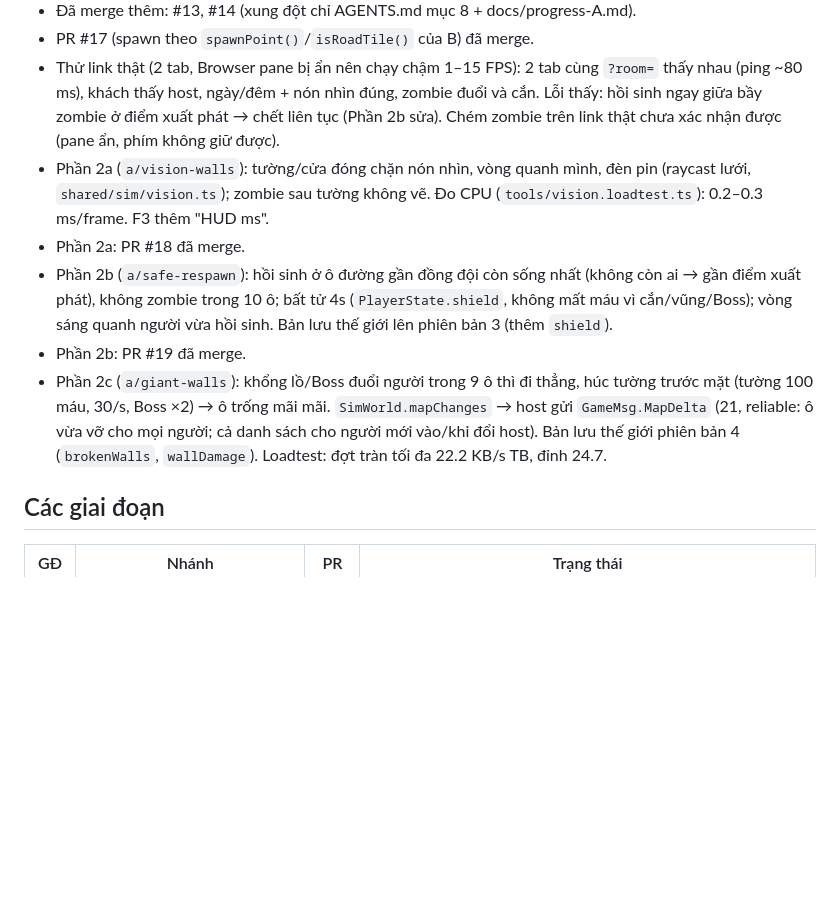
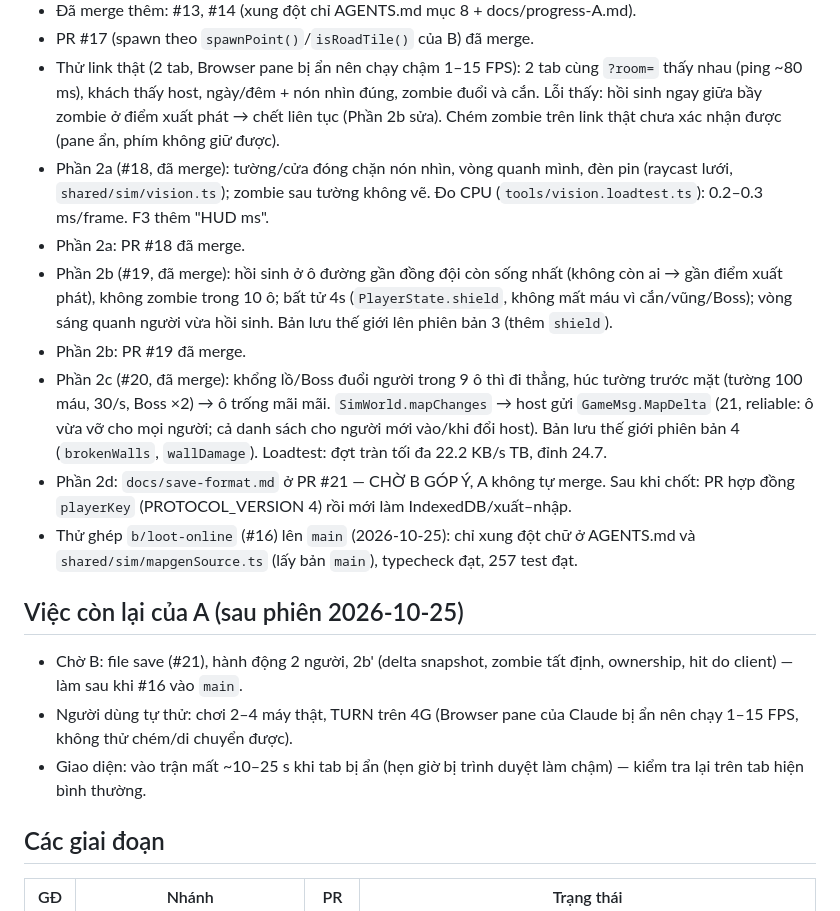
Before and after one commit to Hotankhoi/zombie-game, a Markdown page: docs/progress-A.md, the part around the change. GitHub-like rendering; blank space fills up the shorter version.

Commit message:
7: cap nhat trang thai sau phien merge (AGENTS.md muc 8, tien do A)
Co-Authored-By: Claude Opus 5.5 <noreply@anthropic.com>

```diff
--- a/docs/progress-A.md
+++ b/docs/progress-A.md
@@ -20,11 +20,19 @@ File này để session mới đọc và làm tiếp nếu session cũ bị ng
 - Đã merge thêm: #13, #14 (xung đột chỉ AGENTS.md mục 8 + docs/progress-A.md).
 - PR #17 (spawn theo `spawnPoint()`/`isRoadTile()` của B) đã merge.
 - Thử link thật (2 tab, Browser pane bị ẩn nên chạy chậm 1–15 FPS): 2 tab cùng `?room=` thấy nhau (ping ~80 ms), khách thấy host, ngày/đêm + nón nhìn đúng, zombie đuổi và cắn. Lỗi thấy: hồi sinh ngay giữa bầy zombie ở điểm xuất phát → chết liên tục (Phần 2b sửa). Chém zombie trên link thật chưa xác nhận được (pane ẩn, phím không giữ được).
-- Phần 2a (`a/vision-walls`): tường/cửa đóng chặn nón nhìn, vòng quanh mình, đèn pin (raycast lưới, `shared/sim/vision.ts`); zombie sau tường không vẽ. Đo CPU (`tools/vision.loadtest.ts`): 0.2–0.3 ms/frame. F3 thêm "HUD ms".
+- Phần 2a (#18, đã merge): tường/cửa đóng chặn nón nhìn, vòng quanh mình, đèn pin (raycast lưới, `shared/sim/vision.ts`); zombie sau tường không vẽ. Đo CPU (`tools/vision.loadtest.ts`): 0.2–0.3 ms/frame. F3 thêm "HUD ms".
 - Phần 2a: PR #18 đã merge.
-- Phần 2b (`a/safe-respawn`): hồi sinh ở ô đường gần đồng đội còn sống nhất (không còn ai → gần điểm xuất phát), không zombie trong 10 ô; bất tử 4s (`PlayerState.shield`, không mất máu vì cắn/vũng/Boss); vòng sáng quanh người vừa hồi sinh. Bản lưu thế giới lên phiên bản 3 (thêm `shield`).
+- Phần 2b (#19, đã merge): hồi sinh ở ô đường gần đồng đội còn sống nhất (không còn ai → gần điểm xuất phát), không zombie trong 10 ô; bất tử 4s (`PlayerState.shield`, không mất máu vì cắn/vũng/Boss); vòng sáng quanh người vừa hồi sinh. Bản lưu thế giới lên phiên bản 3 (thêm `shield`).
 - Phần 2b: PR #19 đã merge.
-- Phần 2c (`a/giant-walls`): khổng lồ/Boss đuổi người trong 9 ô thì đi thẳng, húc tường trước mặt (tường 100 máu, 30/s, Boss ×2) → ô trống mãi mãi. `SimWorld.mapChanges` → host gửi `GameMsg.MapDelta` (21, reliable: ô vừa vỡ cho mọi người; cả danh sách cho người mới vào/khi đổi host). Bản lưu thế giới phiên bản 4 (`brokenWalls`, `wallDamage`). Loadtest: đợt tràn tối đa 22.2 KB/s TB, đỉnh 24.7.
+- Phần 2c (#20, đã merge): khổng lồ/Boss đuổi người trong 9 ô thì đi thẳng, húc tường trước mặt (tường 100 máu, 30/s, Boss ×2) → ô trống mãi mãi. `SimWorld.mapChanges` → host gửi `GameMsg.MapDelta` (21, reliable: ô vừa vỡ cho mọi người; cả danh sách cho người mới vào/khi đổi host). Bản lưu thế giới phiên bản 4 (`brokenWalls`, `wallDamage`). Loadtest: đợt tràn tối đa 22.2 KB/s TB, đỉnh 24.7.
+- Phần 2d: `docs/save-format.md` ở PR #21 — CHỜ B GÓP Ý, A không tự merge. Sau khi chốt: PR hợp đồng `playerKey` (PROTOCOL_VERSION 4) rồi mới làm IndexedDB/xuất–nhập.
+- Thử ghép `b/loot-online` (#16) lên `main` (2026-10-25): chỉ xung đột chữ ở AGENTS.md và `shared/sim/mapgenSource.ts` (lấy bản `main`), typecheck đạt, 257 test đạt.
+
+## Việc còn lại của A (sau phiên 2026-10-25)
+
+- Chờ B: file save (#21), hành động 2 người, 2b' (delta snapshot, zombie tất định, ownership, hit do client) — làm sau khi #16 vào `main`.
+- Người dùng tự thử: chơi 2–4 máy thật, TURN trên 4G (Browser pane của Claude bị ẩn nên chạy 1–15 FPS, không thử chém/di chuyển được).
+- Giao diện: vào trận mất ~10–25 s khi tab bị ẩn (hẹn giờ bị trình duyệt làm chậm) — kiểm tra lại trên tab hiện bình thường.
 
 ## Các giai đoạn
 
```
Also changed, not shown: AGENTS.md (+4 -4 lines).
